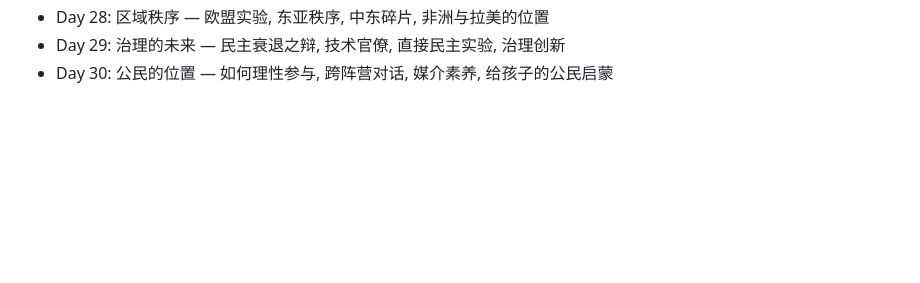
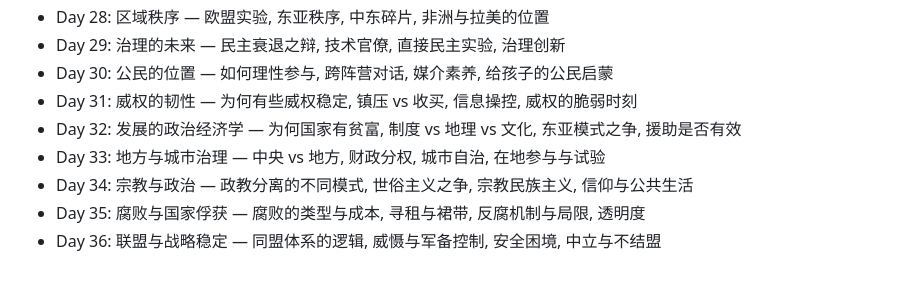
Before and after one commit to cissy0802/civics-geopolitics, a Markdown page: TOPICS.md, the part around the change. GitHub-like rendering; blank space fills up the shorter version.

Commit message:
TOPICS 补缺口：补缺口: 威权韧性/发展政经/地方治理/政教/腐败/联盟 (Day 31-36)
Co-Authored-By: Claude Opus 4.8 (1M context) <noreply@anthropic.com>

```diff
--- a/TOPICS.md
+++ b/TOPICS.md
@@ -34,3 +34,9 @@
 - Day 28: 区域秩序 — 欧盟实验, 东亚秩序, 中东碎片, 非洲与拉美的位置
 - Day 29: 治理的未来 — 民主衰退之辩, 技术官僚, 直接民主实验, 治理创新
 - Day 30: 公民的位置 — 如何理性参与, 跨阵营对话, 媒介素养, 给孩子的公民启蒙
+- Day 31: 威权的韧性 — 为何有些威权稳定, 镇压 vs 收买, 信息操控, 威权的脆弱时刻
+- Day 32: 发展的政治经济学 — 为何国家有贫富, 制度 vs 地理 vs 文化, 东亚模式之争, 援助是否有效
+- Day 33: 地方与城市治理 — 中央 vs 地方, 财政分权, 城市自治, 在地参与与试验
+- Day 34: 宗教与政治 — 政教分离的不同模式, 世俗主义之争, 宗教民族主义, 信仰与公共生活
+- Day 35: 腐败与国家俘获 — 腐败的类型与成本, 寻租与裙带, 反腐机制与局限, 透明度
+- Day 36: 联盟与战略稳定 — 同盟体系的逻辑, 威慑与军备控制, 安全困境, 中立与不结盟
```
